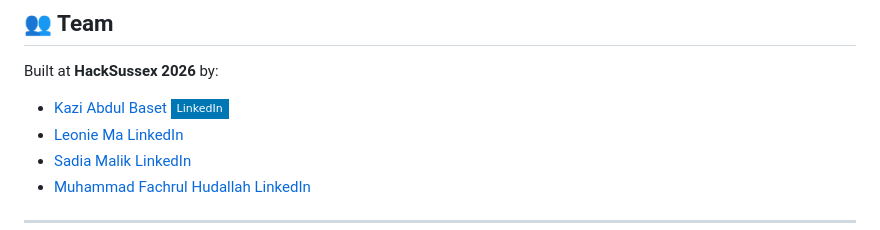
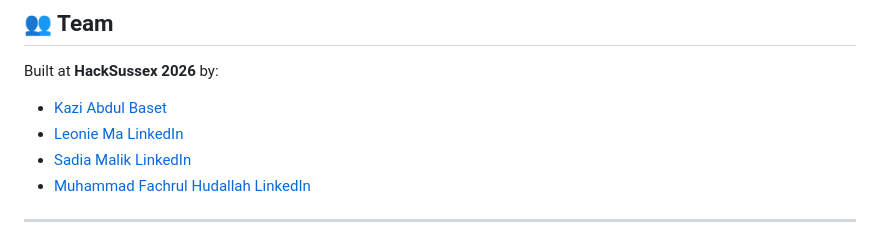
Before and after one commit to FrostKazi/LeaseMate, a Markdown page: README.md, the part around the change. Drawn GitHub-style; badges without logos.

Commit message:
Fix LinkedIn badge link for Kazi Abdul Baset

```diff
--- a/README.md
+++ b/README.md
@@ -114,7 +114,7 @@ We want to bring LeaseMate to Student Unions so it can help real students with t
 
 Built at **HackSussex 2026** by:
 
-- [Kazi Abdul Baset](https://devpost.com/FrostKazi) [![LinkedIn](https://img.shields.io/badge/LinkedIn-0077B5?style=flat-square&logo=linkedin&logoColor=white)](https://www.linkedin.com/in/kazi-abdul-baset-ba7114242/)
+- [Kazi Abdul Baset](https://devpost.com/FrostKazi) [![LinkedIn](https://img.shields.io/badge/-0077B5?style=flat-square&logo=linkedin&logoColor=white)](https://www.linkedin.com/in/kazi-abdul-baset-ba7114242/)
 - [Leonie Ma](https://devpost.com/lsy-ma2006) [LinkedIn](https://www.linkedin.com/in/leonie-ma-046b71335/)
 - [Sadia Malik](https://devpost.com/sadia133) [LinkedIn](https://www.linkedin.com/in/sadia-malik-ab45b9306/)
 - [Muhammad Fachrul Hudallah](https://devpost.com/fachrulhuda79) [LinkedIn](https://www.linkedin.com/in/muhammadfachrulhudallah/)
```
